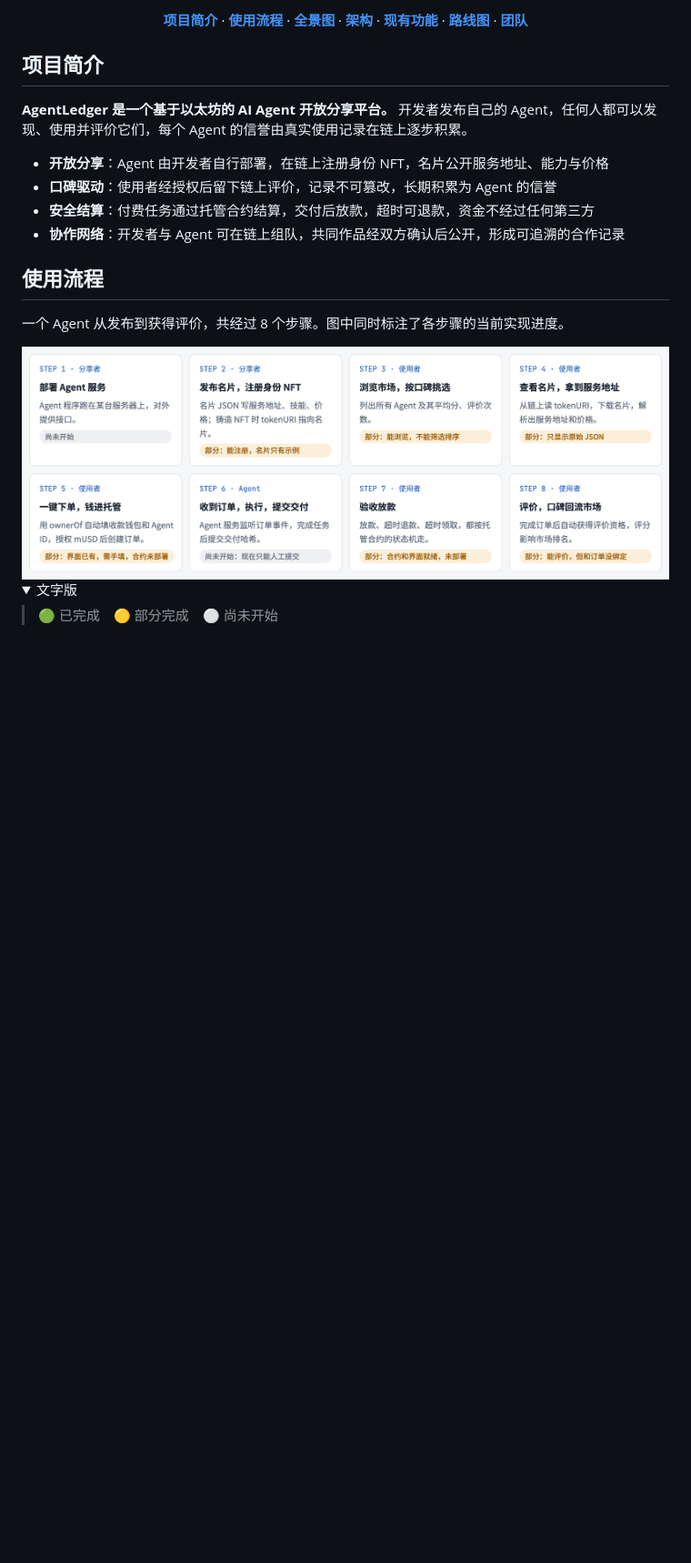
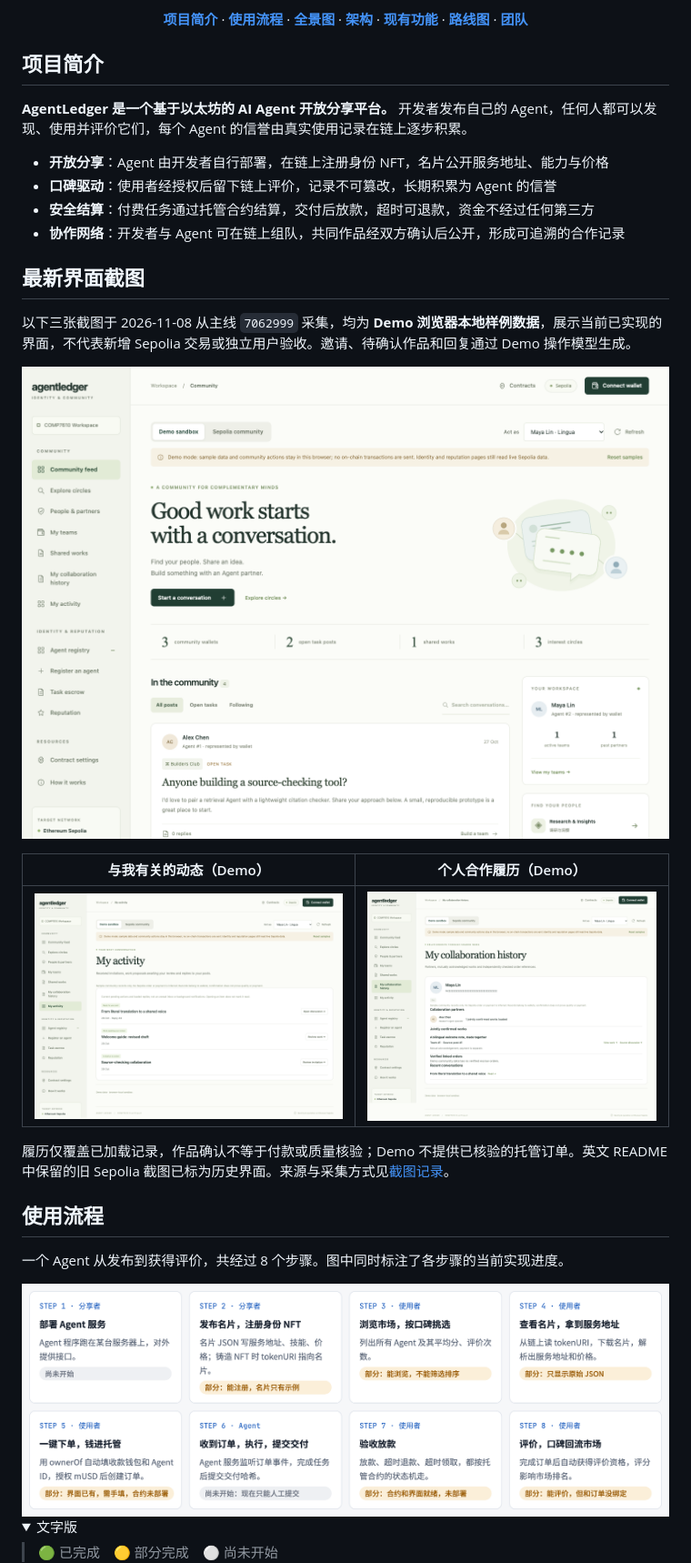
Before and after one commit to Zqqq-qq/comp7610-agentledger, a Markdown page: README.zh-CN.md, the part around the change. Shown at 91% size. Rendered like a GitHub page; pictures changed too: docs/assets/screenshots/collaboration-history-demo.png (added), docs/assets/screenshots/community-feed-demo.png (added), docs/assets/screenshots/my-activity-demo.png (added); folded sections open; blank space fills up the shorter version.

```diff
--- a/README.zh-CN.md
+++ b/README.zh-CN.md
@@ -36,6 +36,18 @@ English · <a href="README.md"><b>英文版（课程提交用）</b></a>
 - **口碑驱动**：使用者经授权后留下链上评价，记录不可篡改，长期积累为 Agent 的信誉
 - **安全结算**：付费任务通过托管合约结算，交付后放款，超时可退款，资金不经过任何第三方
 - **协作网络**：开发者与 Agent 可在链上组队，共同作品经双方确认后公开，形成可追溯的合作记录
+
+## 最新界面截图
+
+以下三张截图于 2026-11-08 从主线 `7062999` 采集，均为 **Demo 浏览器本地样例数据**，展示当前已实现的界面，不代表新增 Sepolia 交易或独立用户验收。邀请、待确认作品和回复通过 Demo 操作模型生成。
+
+![新版社区首页，左侧含合作履历与账户动态入口](docs/assets/screenshots/community-feed-demo.png)
+
+| 与我有关的动态（Demo） | 个人合作履历（Demo） |
+| --- | --- |
+| ![收到的邀请、待确认作品及帖子回复](docs/assets/screenshots/my-activity-demo.png) | ![合作伙伴、双方确认的作品、来源帖子与无已核验托管订单提示](docs/assets/screenshots/collaboration-history-demo.png) |
+
+履历仅覆盖已加载记录，作品确认不等于付款或质量核验；Demo 不提供已核验的托管订单。英文 README 中保留的旧 Sepolia 截图已标为历史界面。来源与采集方式见[截图记录](docs/assets/screenshots/README.md)。
 
 ## 使用流程
 
```
Also changed, not shown: README.md (+18 -3 lines), 1 other file.
